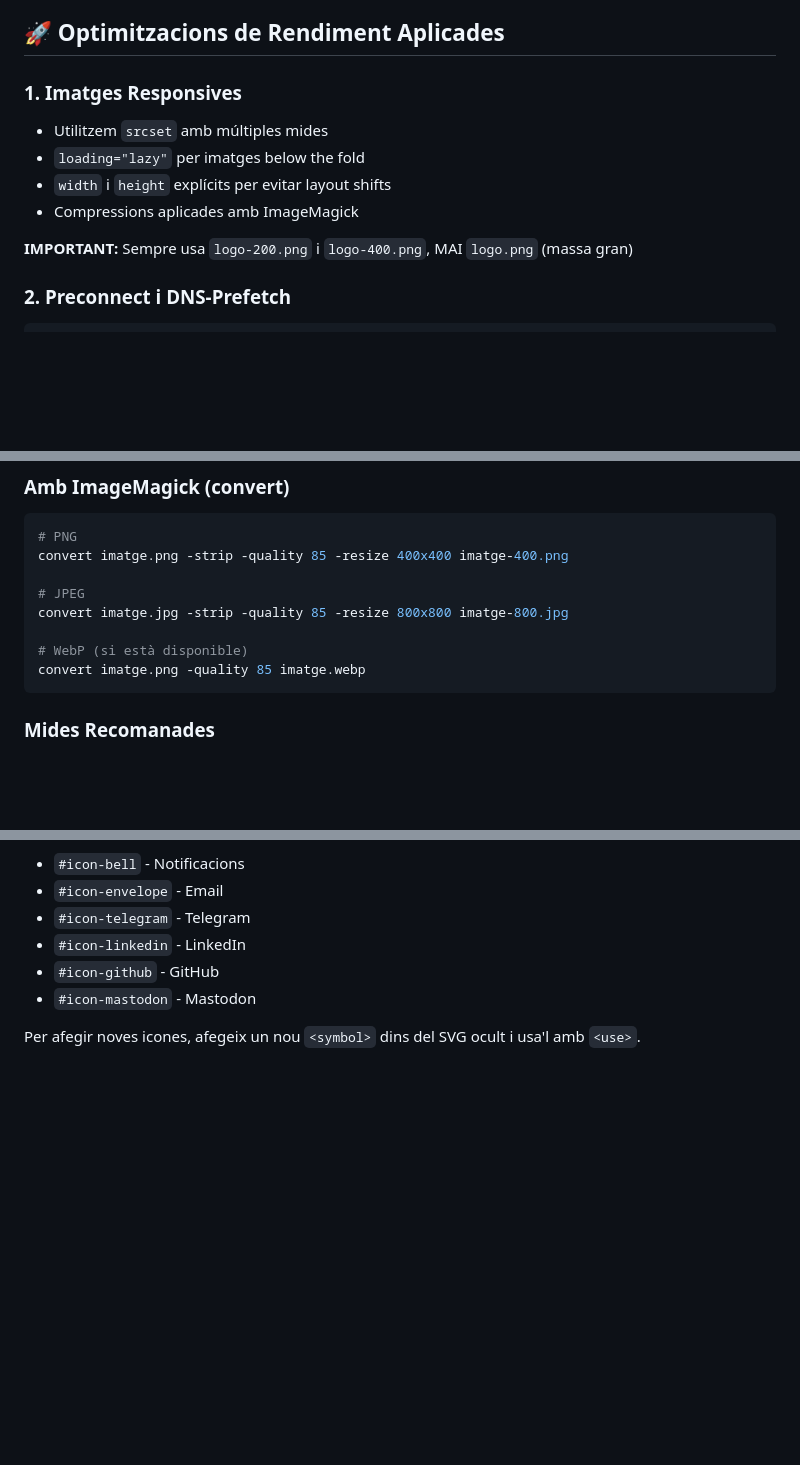
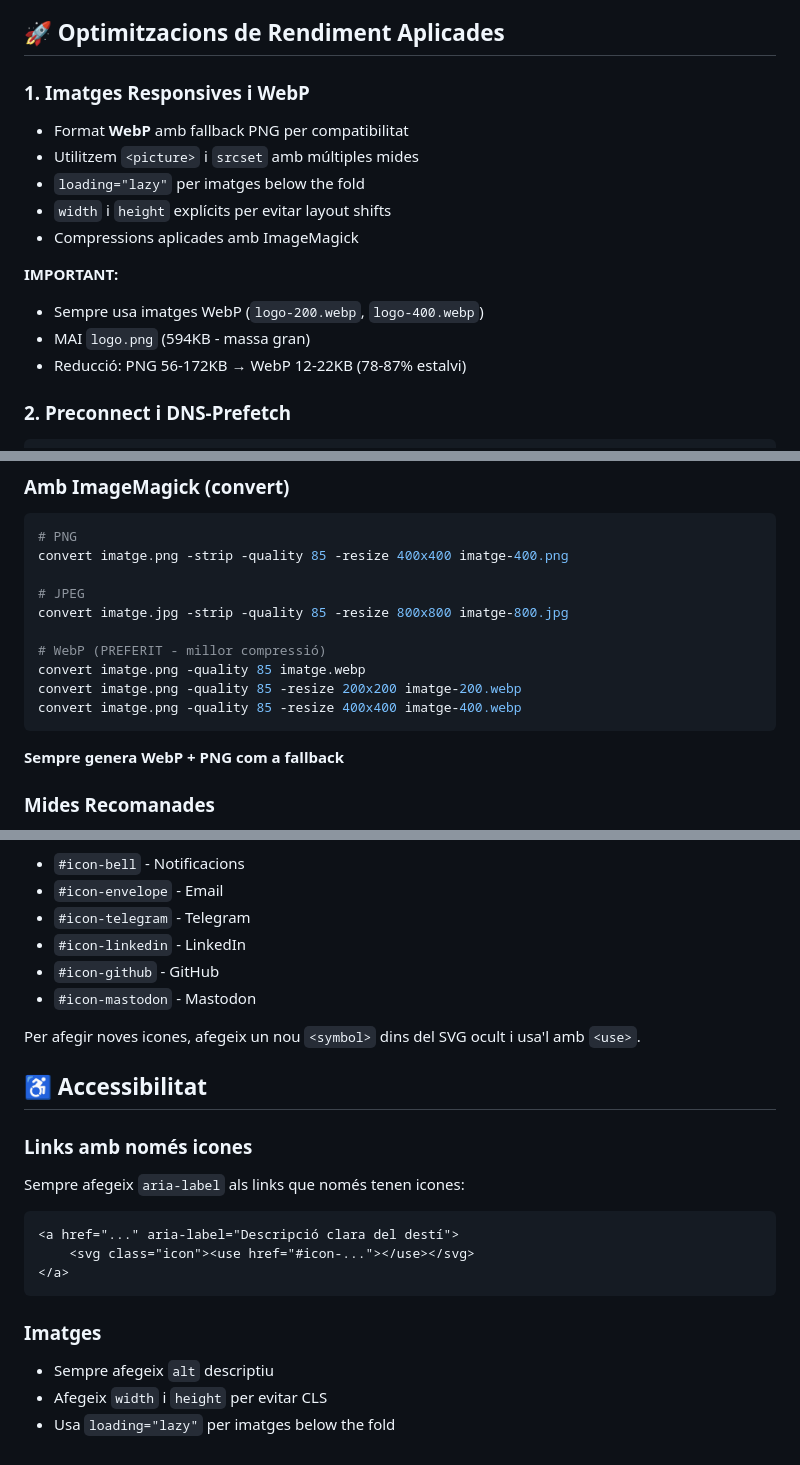
Before and after one commit to vermutech/vermutech.github.io, a Markdown page: AGENTS.md, 3 parts joined by grey strips. Rendered like a GitHub page; blank space fills up the shorter version.

Commit message:
Actualitza AGENTS.md amb WebP i accessibilitat
- Documenta ús de WebP i fallbacks
- Actualitza versió cache a v4
- Afegeix secció d'accessibilitat
- Guia per usar aria-label correctament
- Exemples de conversió d'imatges a WebP

````diff
--- a/AGENTS.md
+++ b/AGENTS.md
@@ -37,13 +37,17 @@
 
 ## 🚀 Optimitzacions de Rendiment Aplicades
 
-### 1. Imatges Responsives
-- Utilitzem `srcset` amb múltiples mides
+### 1. Imatges Responsives i WebP
+- Format **WebP** amb fallback PNG per compatibilitat
+- Utilitzem `<picture>` i `srcset` amb múltiples mides
 - `loading="lazy"` per imatges below the fold
 - `width` i `height` explícits per evitar layout shifts
 - Compressions aplicades amb ImageMagick
 
-**IMPORTANT:** Sempre usa `logo-200.png` i `logo-400.png`, MAI `logo.png` (massa gran)
+**IMPORTANT:**
+- Sempre usa imatges WebP (`logo-200.webp`, `logo-400.webp`)
+- MAI `logo.png` (594KB - massa gran)
+- Reducció: PNG 56-172KB → WebP 12-22KB (78-87% estalvi)
 
 ### 2. Preconnect i DNS-Prefetch
 ```html
@@ -160,9 +164,13 @@ convert imatge.png -strip -quality 85 -resize 400x400 imatge-400.png
 # JPEG
 convert imatge.jpg -strip -quality 85 -resize 800x800 imatge-800.jpg
 
-# WebP (si està disponible)
+# WebP (PREFERIT - millor compressió)
 convert imatge.png -quality 85 imatge.webp
+convert imatge.png -quality 85 -resize 200x200 imatge-200.webp
+convert imatge.png -quality 85 -resize 400x400 imatge-400.webp
 ```
+
+**Sempre genera WebP + PNG com a fallback**
 
 ### Mides Recomanades
 - **Logos/Icones:** 200px, 400px
@@ -271,3 +279,19 @@ Les icones són SVG inline definides dins d'un `<svg style="display:none">` al `
 - `#icon-mastodon` - Mastodon
 
 Per afegir noves icones, afegeix un nou `<symbol>` dins del SVG ocult i usa'l amb `<use>`.
+
+## ♿ Accessibilitat
+
+### Links amb només icones
+Sempre afegeix `aria-label` als links que només tenen icones:
+
+```html
+<a href="..." aria-label="Descripció clara del destí">
+    <svg class="icon"><use href="#icon-..."></use></svg>
+</a>
+```
+
+### Imatges
+- Sempre afegeix `alt` descriptiu
+- Afegeix `width` i `height` per evitar CLS
+- Usa `loading="lazy"` per imatges below the fold
````
Also changed, not shown: other parts of AGENTS.md (+1 -1 lines).
